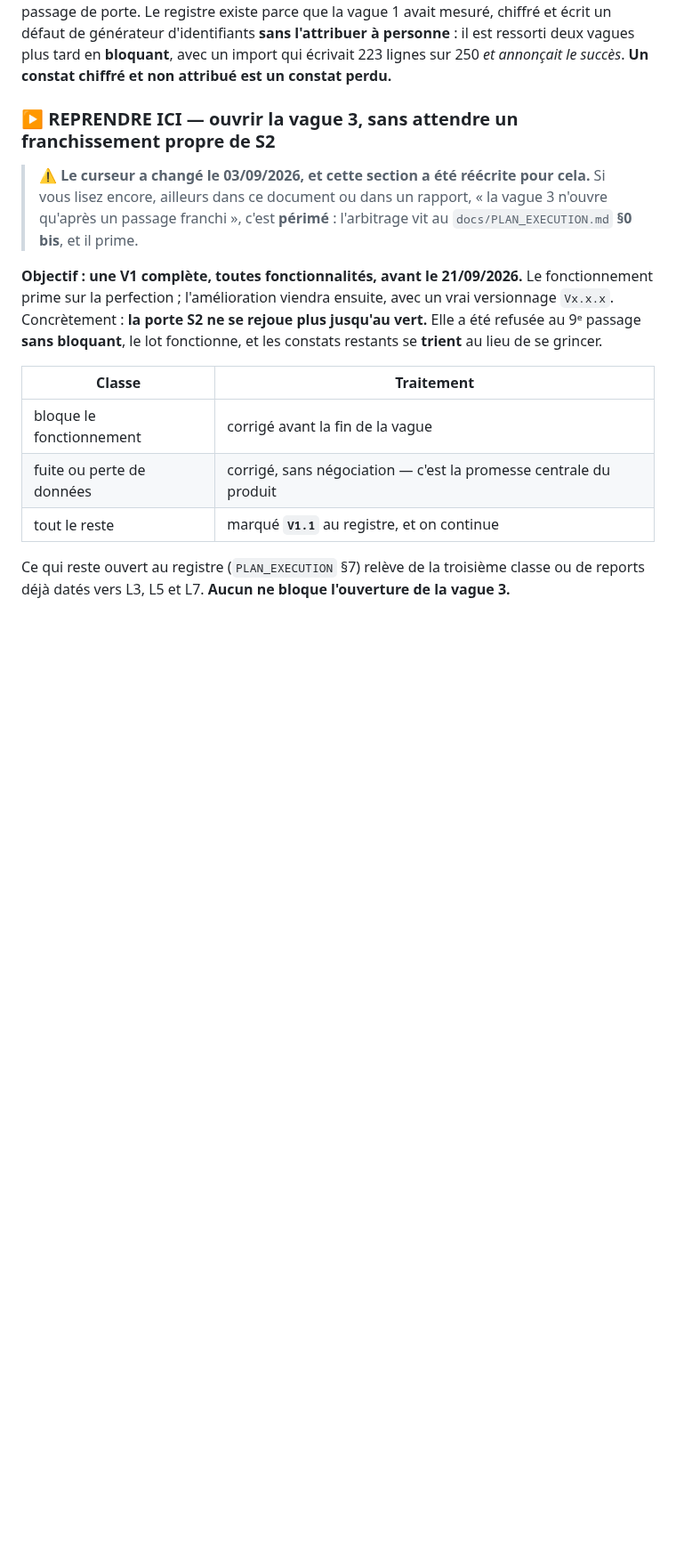
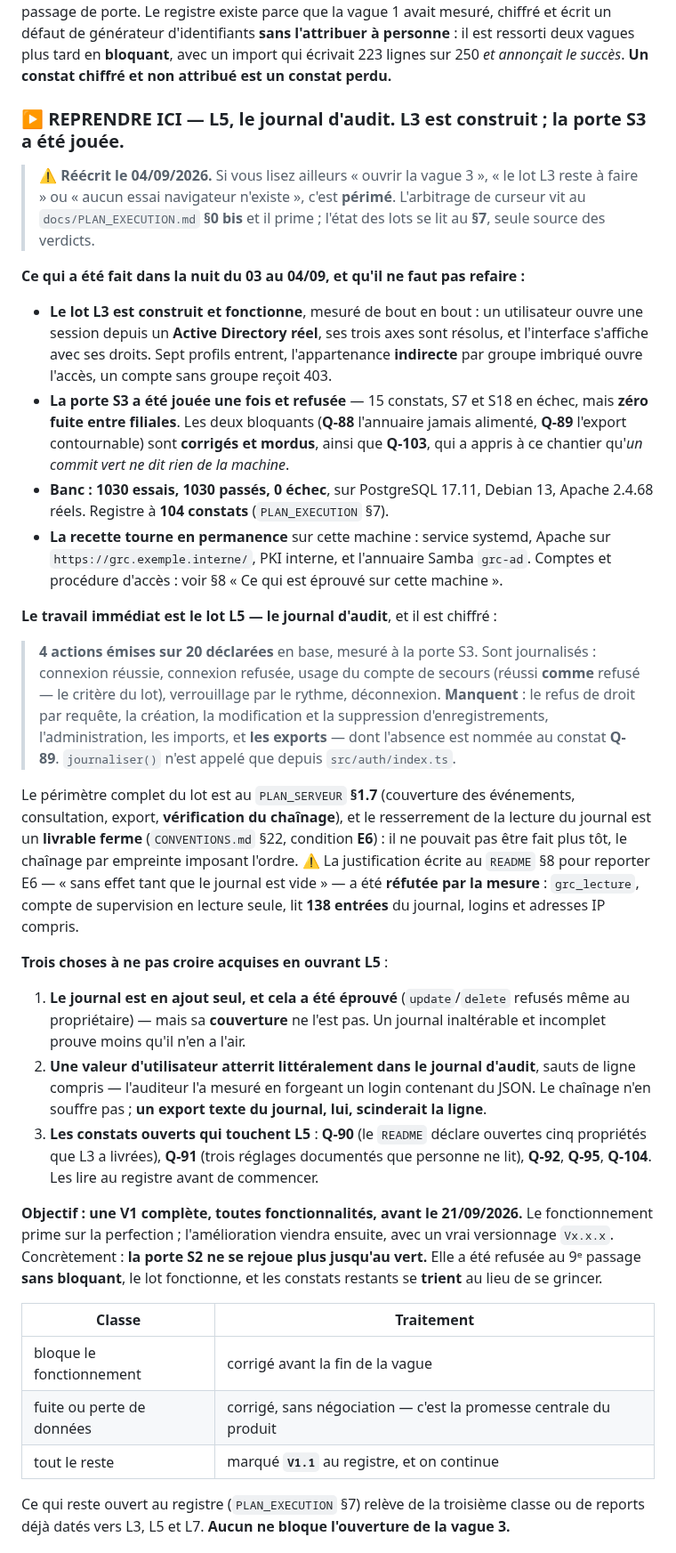
Before and after one commit to Hakim1195/cyber-grc, a Markdown page: CLAUDE.md, the part around one of its changes. Shown at 89% size. GitHub-like rendering; blank space fills up the shorter version.

```diff
--- a/CLAUDE.md
+++ b/CLAUDE.md
@@ -662,12 +668,57 @@ il est ressorti deux vagues plus tard en **bloquant**, avec un import qui écriv
 lignes sur 250 *et annonçait le succès*. **Un constat chiffré et non attribué est un
 constat perdu.**
 
-### ▶ REPRENDRE ICI — ouvrir la vague 3, sans attendre un franchissement propre de S2
+### ▶ REPRENDRE ICI — **L5, le journal d'audit**. L3 est construit ; la porte S3 a été jouée.
 
-> ⚠️ **Le curseur a changé le 03/09/2026, et cette section a été réécrite pour cela.** Si vous
-> lisez encore, ailleurs dans ce document ou dans un rapport, « la vague 3 n'ouvre qu'après un
-> passage franchi », c'est **périmé** : l'arbitrage vit au `docs/PLAN_EXECUTION.md` **§0 bis**,
-> et il prime.
+> ⚠️ **Réécrit le 04/09/2026.** Si vous lisez ailleurs « ouvrir la vague 3 », « le lot L3 reste
+> à faire » ou « aucun essai navigateur n'existe », c'est **périmé**. L'arbitrage de curseur
+> vit au `docs/PLAN_EXECUTION.md` **§0 bis** et il prime ; l'état des lots se lit au **§7**,
+> seule source des verdicts.
+
+**Ce qui a été fait dans la nuit du 03 au 04/09, et qu'il ne faut pas refaire :**
+
+- **Le lot L3 est construit et fonctionne**, mesuré de bout en bout : un utilisateur ouvre
+  une session depuis un **Active Directory réel**, ses trois axes sont résolus, et
+  l'interface s'affiche avec ses droits. Sept profils entrent, l'appartenance **indirecte**
+  par groupe imbriqué ouvre l'accès, un compte sans groupe reçoit 403.
+- **La porte S3 a été jouée une fois et refusée** — 15 constats, S7 et S18 en échec, mais
+  **zéro fuite entre filiales**. Les deux bloquants (**Q-88** l'annuaire jamais alimenté,
+  **Q-89** l'export contournable) sont **corrigés et mordus**, ainsi que **Q-103**, qui a
+  appris à ce chantier qu'*un commit vert ne dit rien de la machine*.
+- **Banc : 1030 essais, 1030 passés, 0 échec**, sur PostgreSQL 17.11, Debian 13, Apache
+  2.4.68 réels. Registre à **104 constats** (`PLAN_EXECUTION` §7).
+- **La recette tourne en permanence** sur cette machine : service systemd, Apache sur
+  `https://grc.exemple.interne/`, PKI interne, et l'annuaire Samba `grc-ad`. Comptes et
+  procédure d'accès : voir §8 « Ce qui est éprouvé sur cette machine ».
+
+**Le travail immédiat est le lot L5 — le journal d'audit**, et il est chiffré :
+
+> **4 actions émises sur 20 déclarées** en base, mesuré à la porte S3. Sont journalisés :
+> connexion réussie, connexion refusée, usage du compte de secours (réussi **comme**
+> refusé — le critère du lot), verrouillage par le rythme, déconnexion. **Manquent** : le
+> refus de droit par requête, la création, la modification et la suppression
+> d'enregistrements, l'administration, les imports, et **les exports** — dont l'absence est
+> nommée au constat **Q-89**. `journaliser()` n'est appelé que depuis `src/auth/index.ts`.
+
+Le périmètre complet du lot est au `PLAN_SERVEUR` **§1.7** (couverture des événements,
+consultation, export, **vérification du chaînage**), et le resserrement de la lecture du
+journal est un **livrable ferme** (`CONVENTIONS.md` §22, condition **E6**) : il ne pouvait
+pas être fait plus tôt, le chaînage par empreinte imposant l'ordre. ⚠️ La justification
+écrite au `README` §8 pour reporter E6 — « sans effet tant que le journal est vide » — a été
+**réfutée par la mesure** : `grc_lecture`, compte de supervision en lecture seule, lit
+**138 entrées** du journal, logins et adresses IP compris.
+
+**Trois choses à ne pas croire acquises en ouvrant L5** :
+
+1. **Le journal est en ajout seul, et cela a été éprouvé** (`update`/`delete` refusés même
+   au propriétaire) — mais sa **couverture** ne l'est pas. Un journal inaltérable et
+   incomplet prouve moins qu'il n'en a l'air.
+2. **Une valeur d'utilisateur atterrit littéralement dans le journal d'audit**, sauts de
+   ligne compris — l'auditeur l'a mesuré en forgeant un login contenant du JSON. Le
+   chaînage n'en souffre pas ; **un export texte du journal, lui, scinderait la ligne**.
+3. **Les constats ouverts qui touchent L5** : **Q-90** (le `README` déclare ouvertes cinq
+   propriétés que L3 a livrées), **Q-91** (trois réglages documentés que personne ne lit),
+   **Q-92**, **Q-95**, **Q-104**. Les lire au registre avant de commencer.
 
 **Objectif : une V1 complète, toutes fonctionnalités, avant le 21/09/2026.** Le fonctionnement
 prime sur la perfection ; l'amélioration viendra ensuite, avec un vrai versionnage `Vx.x.x`.
```
Also changed, not shown: other parts of CLAUDE.md (+24 -15 lines).
